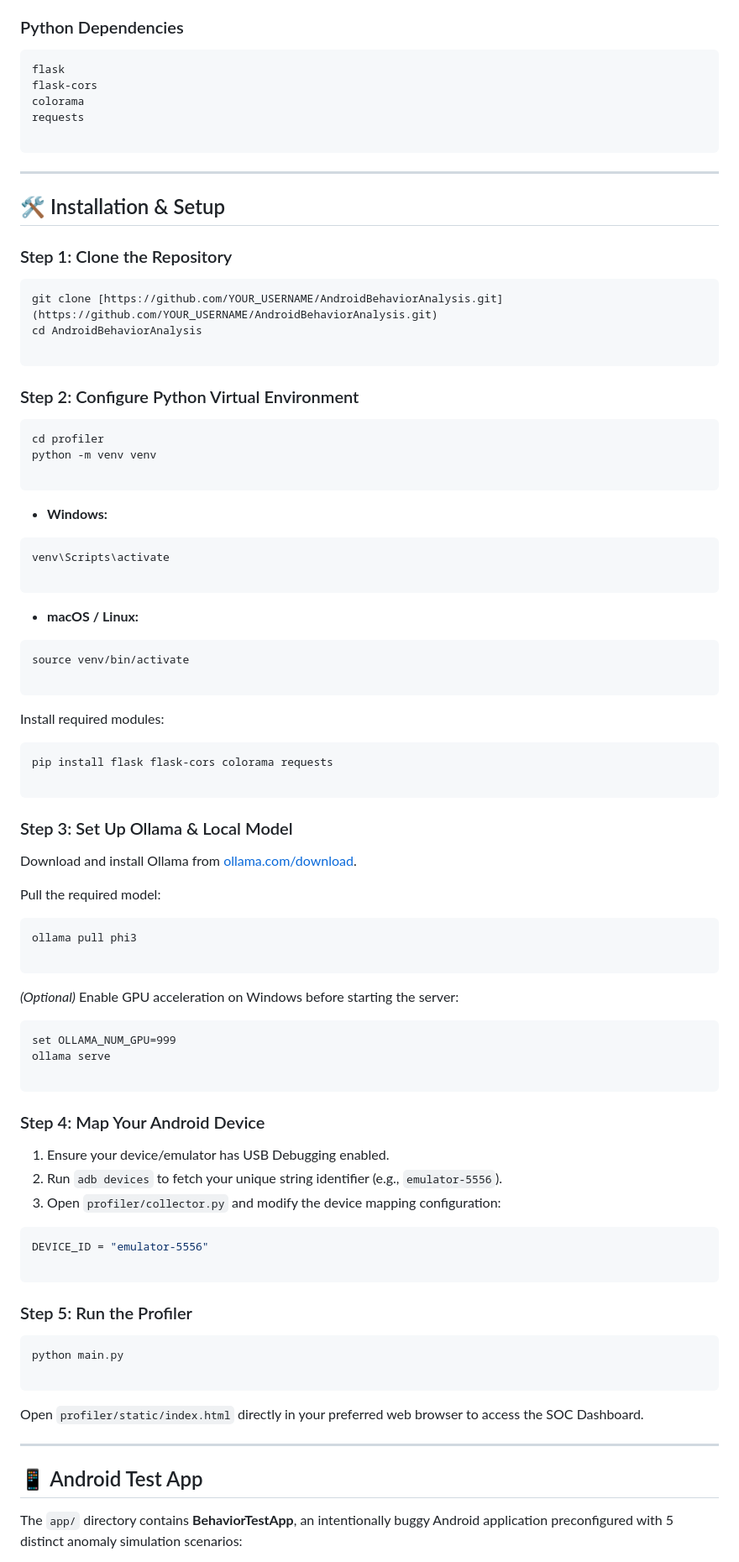
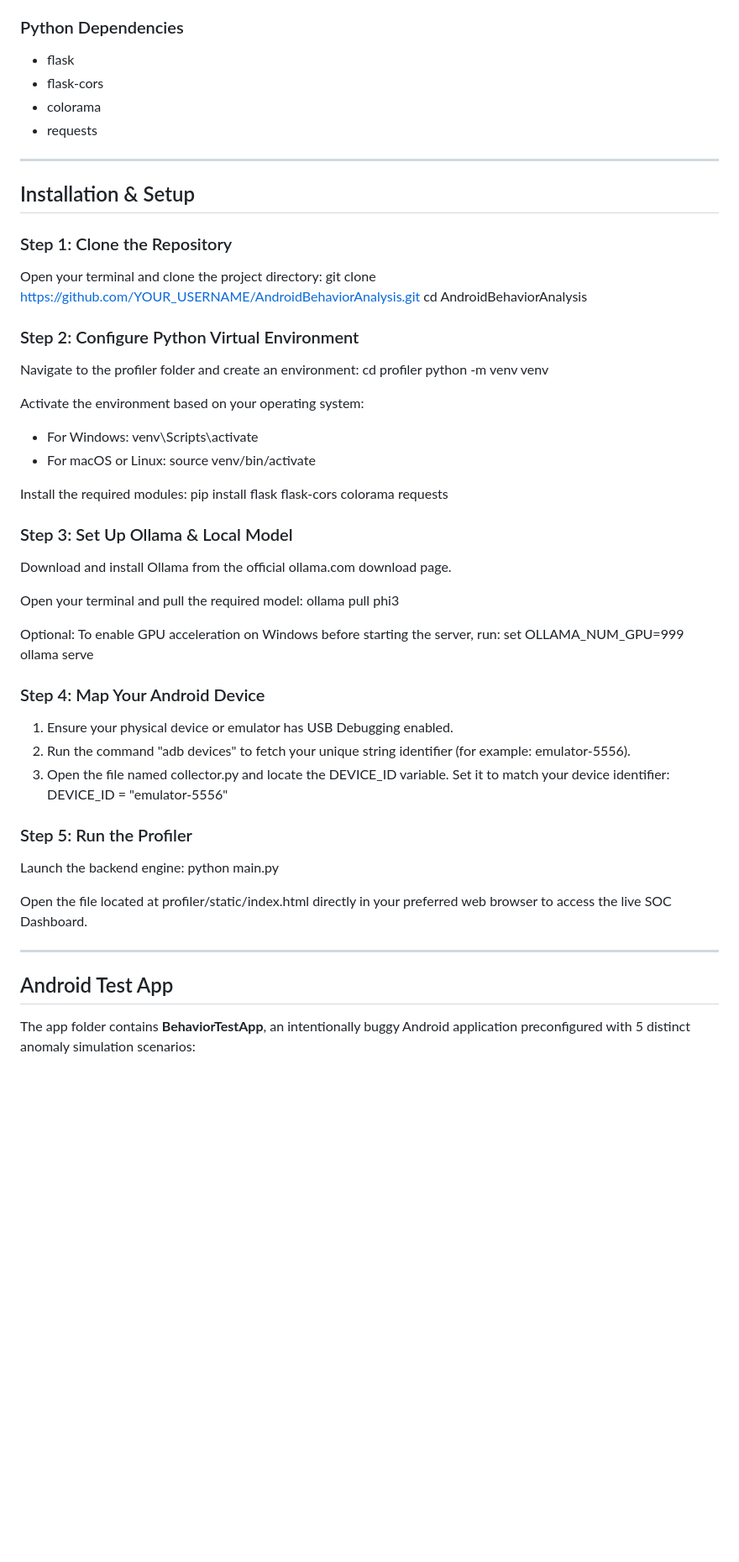
Before and after one commit to yasser-ch/AndroidBehaviorAnalysis, a Markdown page: README.md, the part around one of its changes. Shown at 84% size. GitHub-like rendering; blank space fills up the shorter version.

````diff
--- a/README.md
+++ b/README.md
@@ -148,99 +122,63 @@ AndroidBehaviorAnalysis/
 
 ### Python Dependencies
 
-```text
-flask
-flask-cors
-colorama
-requests
-
-```
+* flask
+* flask-cors
+* colorama
+* requests
 
 ---
 
-## 🛠️ Installation & Setup
+## Installation & Setup
 
 ### Step 1: Clone the Repository
 
-```bash
+Open your terminal and clone the project directory:
 git clone [https://github.com/YOUR_USERNAME/AndroidBehaviorAnalysis.git](https://github.com/YOUR_USERNAME/AndroidBehaviorAnalysis.git)
 cd AndroidBehaviorAnalysis
 
-```
-
 ### Step 2: Configure Python Virtual Environment
 
-```bash
+Navigate to the profiler folder and create an environment:
 cd profiler
 python -m venv venv
 
-```
+Activate the environment based on your operating system:
 
-* **Windows:**
-```cmd
-venv\Scripts\activate
+* For Windows: venv\Scripts\activate
+* For macOS or Linux: source venv/bin/activate
 
-```
-
-
-* **macOS / Linux:**
-```bash
-source venv/bin/activate
-
-```
-
-
-
-Install required modules:
-
-```bash
+Install the required modules:
 pip install flask flask-cors colorama requests
-
-```
 
 ### Step 3: Set Up Ollama & Local Model
 
-Download and install Ollama from [ollama.com/download](https://ollama.com/download).
+Download and install Ollama from the official ollama.com download page.
 
-Pull the required model:
-
-```bash
+Open your terminal and pull the required model:
 ollama pull phi3
 
-```
-
-*(Optional)* Enable GPU acceleration on Windows before starting the server:
-
-```cmd
+Optional: To enable GPU acceleration on Windows before starting the server, run:
 set OLLAMA_NUM_GPU=999
 ollama serve
 
-```
-
 ### Step 4: Map Your Android Device
 
-1. Ensure your device/emulator has USB Debugging enabled.
-2. Run `adb devices` to fetch your unique string identifier (e.g., `emulator-5556`).
-3. Open `profiler/collector.py` and modify the device mapping configuration:
-```python
+1. Ensure your physical device or emulator has USB Debugging enabled.
+2. Run the command "adb devices" to fetch your unique string identifier (for example: emulator-5556).
+3. Open the file named collector.py and locate the DEVICE_ID variable. Set it to match your device identifier:
 DEVICE_ID = "emulator-5556"
-
-```
-
-
 
 ### Step 5: Run the Profiler
 
-```bash
+Launch the backend engine:
 python main.py
 
-```
-
-Open `profiler/static/index.html` directly in your preferred web browser to access the SOC Dashboard.
+Open the file located at profiler/static/index.html directly in your preferred web browser to access the live SOC Dashboard.
 
 ---
 
-## 📱 Android Test App
+## Android Test App
 
-The `app/` directory contains **BehaviorTestApp**, an intentionally buggy Android application preconfigured with 5 distinct anomaly simulation scenarios:
+The app folder contains **BehaviorTestApp**, an intentionally buggy Android application preconfigured with 5 distinct anomaly simulation scenarios:
 
````
Also changed, not shown: other parts of README.md (+75 -108 lines).
